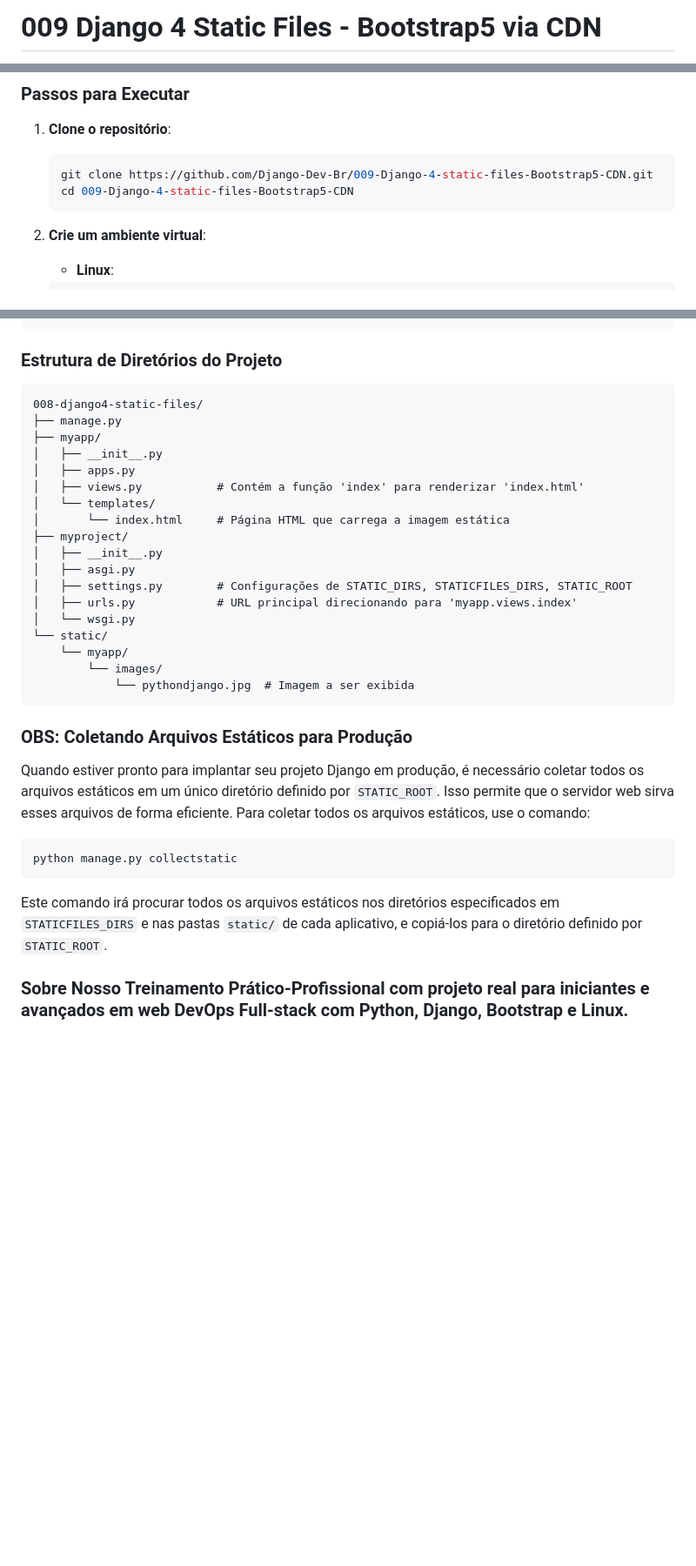
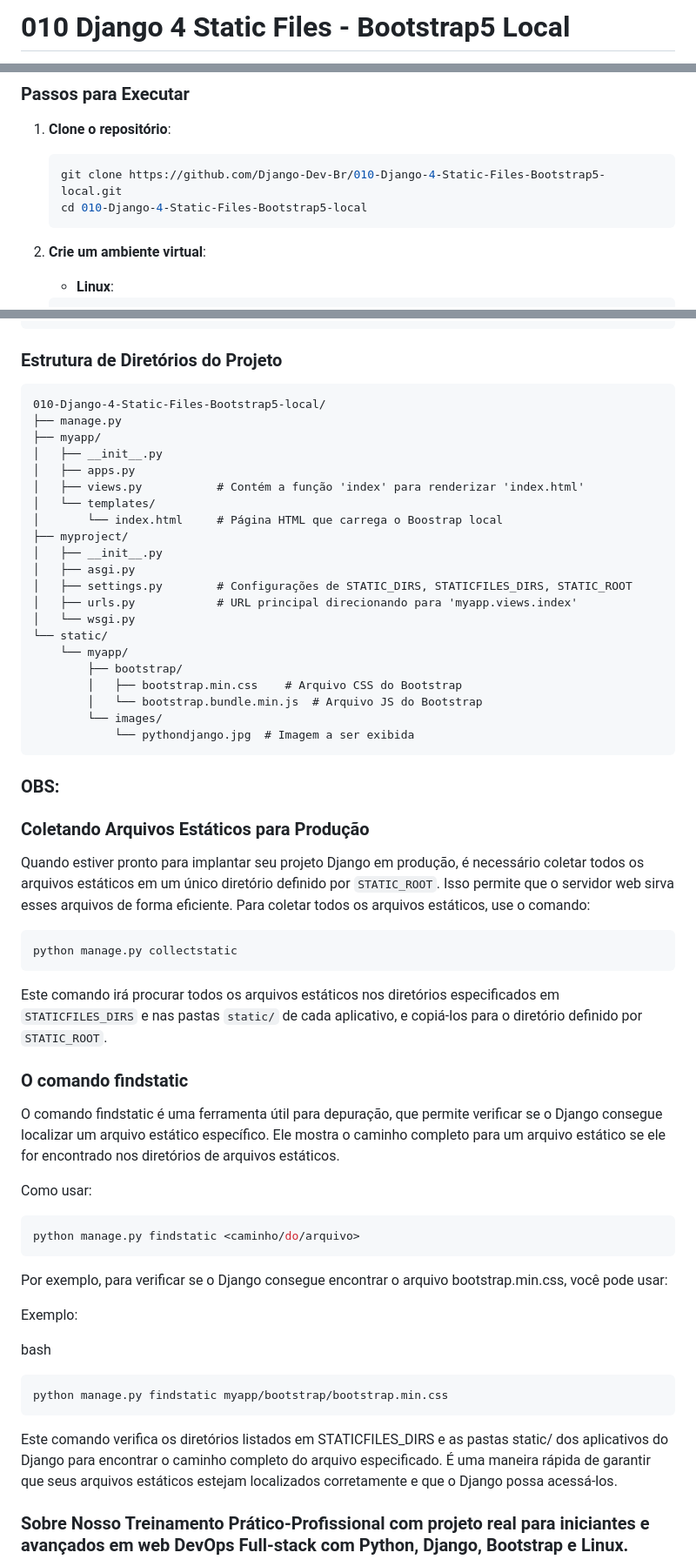
Before and after one commit to Django-Dev-Br/010-Django5-Static-Files-Bootstrap5-local, a Markdown page: README.md, 3 parts joined by grey strips. Shown: that part at 87% size. Rendered like a GitHub page; blank space fills up the shorter version.

````diff
--- a/README.md
+++ b/README.md
@@ -1,3 +1,3 @@
 
-# 009 Django 4 Static Files - Bootstrap5 via CDN
+# 010 Django 4 Static Files - Bootstrap5 Local
 
@@ -41,8 +41,8 @@ Melhor tutorial: [https://www.w3schools.com/bootstrap5/](https://www.w3schools.c
 
 1. **Clone o repositório**:
     ```bash
-    git clone https://github.com/Django-Dev-Br/009-Django-4-static-files-Bootstrap5-CDN.git
-    cd 009-Django-4-static-files-Bootstrap5-CDN
+    git clone https://github.com/Django-Dev-Br/010-Django-4-Static-Files-Bootstrap5-local.git
+    cd 010-Django-4-Static-Files-Bootstrap5-local
     ```
 
 2. **Crie um ambiente virtual**:
@@ -119,14 +119,14 @@ Aqui está o código HTML usado para adicionar o Boostrap 5.3.3 ao projeto:
 ### Estrutura de Diretórios do Projeto
 
 ```
-008-django4-static-files/
+010-Django-4-Static-Files-Bootstrap5-local/
 ├── manage.py
 ├── myapp/
 │   ├── __init__.py
 │   ├── apps.py
 │   ├── views.py           # Contém a função 'index' para renderizar 'index.html'
 │   └── templates/
-│       └── index.html     # Página HTML que carrega a imagem estática
+│       └── index.html     # Página HTML que carrega o Boostrap local
 ├── myproject/
 │   ├── __init__.py
 │   ├── asgi.py
@@ -135,11 +135,15 @@ Aqui está o código HTML usado para adicionar o Boostrap 5.3.3 ao projeto:
 │   └── wsgi.py
 └── static/
     └── myapp/
+        ├── bootstrap/
+        │   ├── bootstrap.min.css    # Arquivo CSS do Bootstrap
+        │   └── bootstrap.bundle.min.js  # Arquivo JS do Bootstrap
         └── images/
             └── pythondjango.jpg  # Imagem a ser exibida
 ```
 
-### OBS: Coletando Arquivos Estáticos para Produção
+### OBS:
+### Coletando Arquivos Estáticos para Produção
 
 Quando estiver pronto para implantar seu projeto Django em produção, é necessário coletar todos os arquivos estáticos em um único diretório definido por `STATIC_ROOT`. Isso permite que o servidor web sirva esses arquivos de forma eficiente. Para coletar todos os arquivos estáticos, use o comando:
 
@@ -149,6 +153,27 @@ python manage.py collectstatic
 
 Este comando irá procurar todos os arquivos estáticos nos diretórios especificados em `STATICFILES_DIRS` e nas pastas `static/` de cada aplicativo, e copiá-los para o diretório definido por `STATIC_ROOT`.
 
+### O comando findstatic
+
+O comando findstatic é uma ferramenta útil para depuração, que permite verificar se o Django consegue localizar um arquivo estático específico. Ele mostra o caminho completo para um arquivo estático se ele for encontrado nos diretórios de arquivos estáticos.
+
+Como usar:
+
+```bash
+python manage.py findstatic <caminho/do/arquivo>
+```
+
+Por exemplo, para verificar se o Django consegue encontrar o arquivo bootstrap.min.css, você pode usar:
+
+Exemplo:
+
+bash
+```
+python manage.py findstatic myapp/bootstrap/bootstrap.min.css
+```
+
+Este comando verifica os diretórios listados em STATICFILES_DIRS e as pastas static/ dos aplicativos do Django para encontrar o caminho completo do arquivo especificado. É uma maneira rápida de garantir que seus arquivos estáticos estejam localizados corretamente e que o Django possa acessá-los.
+
 ### Sobre Nosso Treinamento Prático-Profissional com projeto real para iniciantes e avançados em web DevOps Full-stack com Python, Django, Bootstrap e Linux.
 
 [Django Developers Brasil - Aprenda programando enquanto programa aprendendo!](https://django.dev.br/)
````
Also changed, not shown: other parts of README.md (+3 -3 lines).
